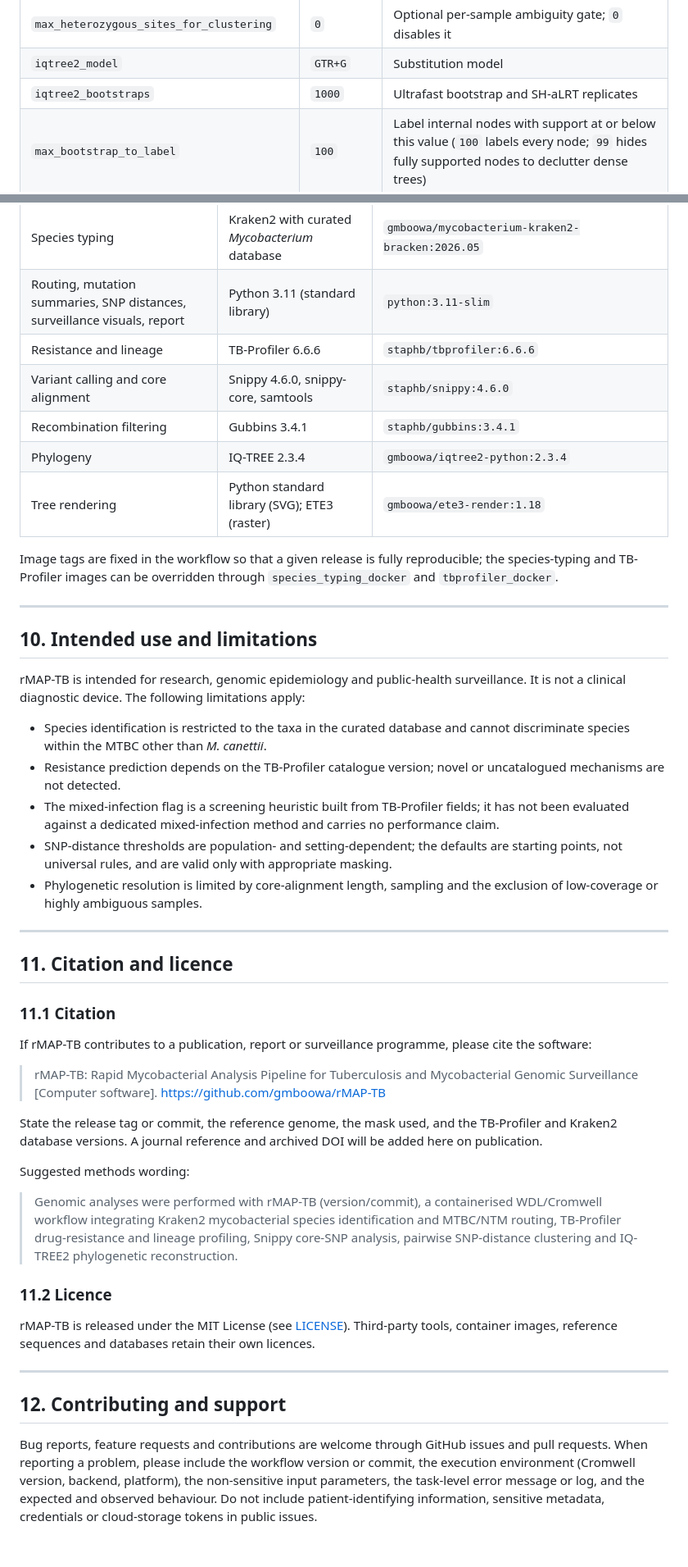
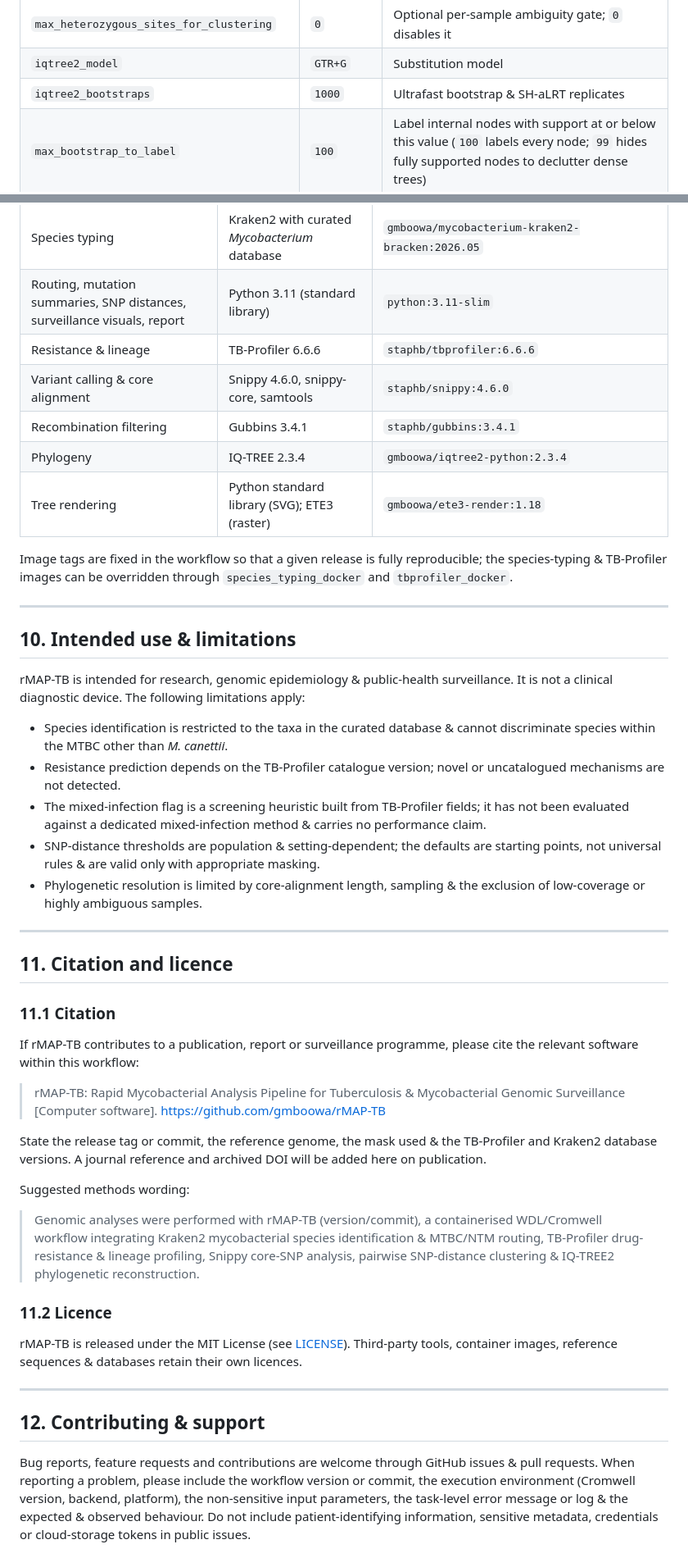
Before and after one commit to gmboowa/rMAP-TB, a Markdown page: README.md, 2 parts joined by grey strips. Shown at 82% size. GitHub-like rendering.

```diff
--- a/README.md
+++ b/README.md
@@ -349,7 +349,7 @@ Recognised identifier columns are `sample`, `sample_id`, `isolate`, `isolate_id`
 | `exclude_mixed_infection_from_clustering` | `true` | Make TB-Profiler-flagged mixed infections ineligible for clustering |
 | `max_heterozygous_sites_for_clustering` | `0` | Optional per-sample ambiguity gate; `0` disables it |
 | `iqtree2_model` | `GTR+G` | Substitution model |
-| `iqtree2_bootstraps` | `1000` | Ultrafast bootstrap and SH-aLRT replicates |
+| `iqtree2_bootstraps` | `1000` | Ultrafast bootstrap & SH-aLRT replicates |
 | `max_bootstrap_to_label` | `100` | Label internal nodes with support at or below this value (`100` labels every node; `99` hides fully supported nodes to declutter dense trees) |
 | `tb_drug_resistance_genes` | see Section 2.4 | Comma-separated genes for the non-synonymous mutation summary |
 | `trimmomatic_quality_encoding` | `phred33` | Quality encoding passed to Trimmomatic |
@@ -533,25 +533,25 @@ File names follow `rMAP-TB_<version>_run<UTC stamp>_<n>-sample_<panel>_integrate
 | QC aggregation | MultiQC 1.25 | `multiqc/multiqc:v1.25` |
 | Species typing | Kraken2 with curated *Mycobacterium* database | `gmboowa/mycobacterium-kraken2-bracken:2026.05` |
 | Routing, mutation summaries, SNP distances, surveillance visuals, report | Python 3.11 (standard library) | `python:3.11-slim` |
-| Resistance and lineage | TB-Profiler 6.6.6 | `staphb/tbprofiler:6.6.6` |
-| Variant calling and core alignment | Snippy 4.6.0, snippy-core, samtools | `staphb/snippy:4.6.0` |
+| Resistance & lineage | TB-Profiler 6.6.6 | `staphb/tbprofiler:6.6.6` |
+| Variant calling & core alignment | Snippy 4.6.0, snippy-core, samtools | `staphb/snippy:4.6.0` |
 | Recombination filtering | Gubbins 3.4.1 | `staphb/gubbins:3.4.1` |
 | Phylogeny | IQ-TREE 2.3.4 | `gmboowa/iqtree2-python:2.3.4` |
 | Tree rendering | Python standard library (SVG); ETE3 (raster) | `gmboowa/ete3-render:1.18` |
 
-Image tags are fixed in the workflow so that a given release is fully reproducible; the species-typing and TB-Profiler images can be overridden through `species_typing_docker` and `tbprofiler_docker`.
+Image tags are fixed in the workflow so that a given release is fully reproducible; the species-typing & TB-Profiler images can be overridden through `species_typing_docker` and `tbprofiler_docker`.
 
 ---
 
-## 10. Intended use and limitations
+## 10. Intended use & limitations
 
-rMAP-TB is intended for research, genomic epidemiology and public-health surveillance. It is not a clinical diagnostic device. The following limitations apply:
+rMAP-TB is intended for research, genomic epidemiology & public-health surveillance. It is not a clinical diagnostic device. The following limitations apply:
 
-- Species identification is restricted to the taxa in the curated database and cannot discriminate species within the MTBC other than *M. canettii*.
+- Species identification is restricted to the taxa in the curated database & cannot discriminate species within the MTBC other than *M. canettii*.
 - Resistance prediction depends on the TB-Profiler catalogue version; novel or uncatalogued mechanisms are not detected.
-- The mixed-infection flag is a screening heuristic built from TB-Profiler fields; it has not been evaluated against a dedicated mixed-infection method and carries no performance claim.
-- SNP-distance thresholds are population- and setting-dependent; the defaults are starting points, not universal rules, and are valid only with appropriate masking.
-- Phylogenetic resolution is limited by core-alignment length, sampling and the exclusion of low-coverage or highly ambiguous samples.
+- The mixed-infection flag is a screening heuristic built from TB-Profiler fields; it has not been evaluated against a dedicated mixed-infection method & carries no performance claim.
+- SNP-distance thresholds are population & setting-dependent; the defaults are starting points, not universal rules & are valid only with appropriate masking.
+- Phylogenetic resolution is limited by core-alignment length, sampling & the exclusion of low-coverage or highly ambiguous samples.
 
 ---
 
@@ -559,22 +559,22 @@ rMAP-TB is intended for research, genomic epidemiology and public-health surveil
 
 ### 11.1 Citation
 
-If rMAP-TB contributes to a publication, report or surveillance programme, please cite the software:
+If rMAP-TB contributes to a publication, report or surveillance programme, please cite the relevant software within this workflow:
 
-> rMAP-TB: Rapid Mycobacterial Analysis Pipeline for Tuberculosis and Mycobacterial Genomic Surveillance [Computer software]. https://github.com/gmboowa/rMAP-TB
+> rMAP-TB: Rapid Mycobacterial Analysis Pipeline for Tuberculosis & Mycobacterial Genomic Surveillance [Computer software]. https://github.com/gmboowa/rMAP-TB
 
-State the release tag or commit, the reference genome, the mask used, and the TB-Profiler and Kraken2 database versions. A journal reference and archived DOI will be added here on publication.
+State the release tag or commit, the reference genome, the mask used & the TB-Profiler and Kraken2 database versions. A journal reference and archived DOI will be added here on publication.
 
 Suggested methods wording:
 
-> Genomic analyses were performed with rMAP-TB (version/commit), a containerised WDL/Cromwell workflow integrating Kraken2 mycobacterial species identification and MTBC/NTM routing, TB-Profiler drug-resistance and lineage profiling, Snippy core-SNP analysis, pairwise SNP-distance clustering and IQ-TREE2 phylogenetic reconstruction.
+> Genomic analyses were performed with rMAP-TB (version/commit), a containerised WDL/Cromwell workflow integrating Kraken2 mycobacterial species identification & MTBC/NTM routing, TB-Profiler drug-resistance & lineage profiling, Snippy core-SNP analysis, pairwise SNP-distance clustering & IQ-TREE2 phylogenetic reconstruction.
 
 ### 11.2 Licence
 
-rMAP-TB is released under the MIT License (see [LICENSE](LICENSE)). Third-party tools, container images, reference sequences and databases retain their own licences.
+rMAP-TB is released under the MIT License (see [LICENSE](LICENSE)). Third-party tools, container images, reference sequences & databases retain their own licences.
 
 ---
 
-## 12. Contributing and support
+## 12. Contributing & support
 
-Bug reports, feature requests and contributions are welcome through GitHub issues and pull requests. When reporting a problem, please include the workflow version or commit, the execution environment (Cromwell version, backend, platform), the non-sensitive input parameters, the task-level error message or log, and the expected and observed behaviour. Do not include patient-identifying information, sensitive metadata, credentials or cloud-storage tokens in public issues.
+Bug reports, feature requests and contributions are welcome through GitHub issues & pull requests. When reporting a problem, please include the workflow version or commit, the execution environment (Cromwell version, backend, platform), the non-sensitive input parameters, the task-level error message or log & the expected & observed behaviour. Do not include patient-identifying information, sensitive metadata, credentials or cloud-storage tokens in public issues.
```
Also changed, not shown: other parts of README.md (+89 -89 lines).
